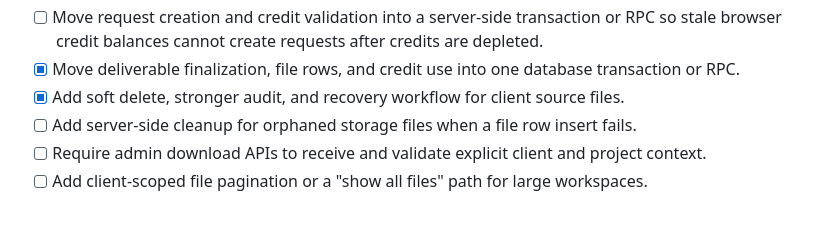
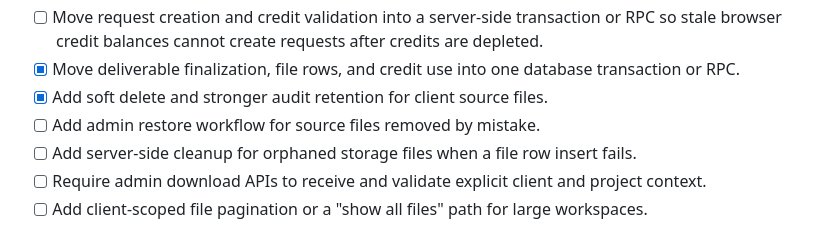
Before and after one commit to vishh1973/ba-advisory-desk, a Markdown page: PROJECT_ISSUE_TRACKER.md, the part around the change. Drawn GitHub-style.

Commit message:
Clarify source file restore follow up

```diff
--- a/PROJECT_ISSUE_TRACKER.md
+++ b/PROJECT_ISSUE_TRACKER.md
@@ -135,7 +135,8 @@ Last updated: 2026-05-21
 - [x] Validate file type and size before upload.
 - [ ] Move request creation and credit validation into a server-side transaction or RPC so stale browser credit balances cannot create requests after credits are depleted.
 - [x] Move deliverable finalization, file rows, and credit use into one database transaction or RPC.
-- [x] Add soft delete, stronger audit, and recovery workflow for client source files.
+- [x] Add soft delete and stronger audit retention for client source files.
+- [ ] Add admin restore workflow for source files removed by mistake.
 - [ ] Add server-side cleanup for orphaned storage files when a file row insert fails.
 - [ ] Require admin download APIs to receive and validate explicit client and project context.
 - [ ] Add client-scoped file pagination or a "show all files" path for large workspaces.
```
